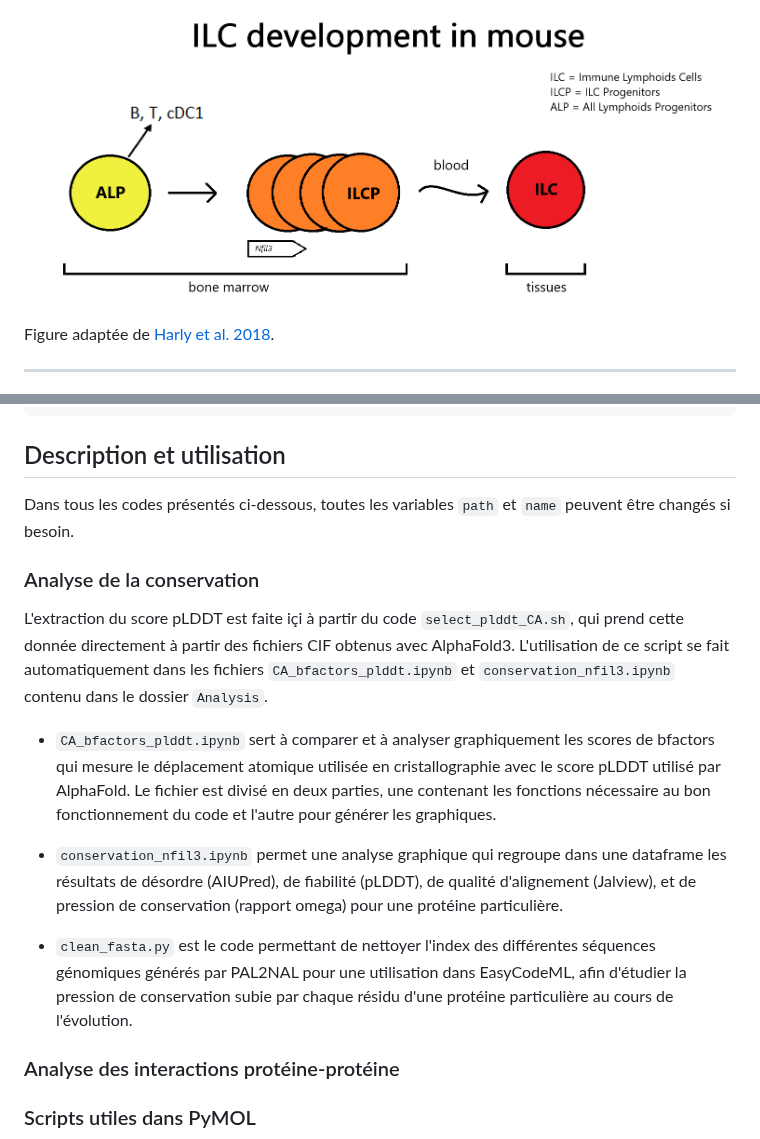
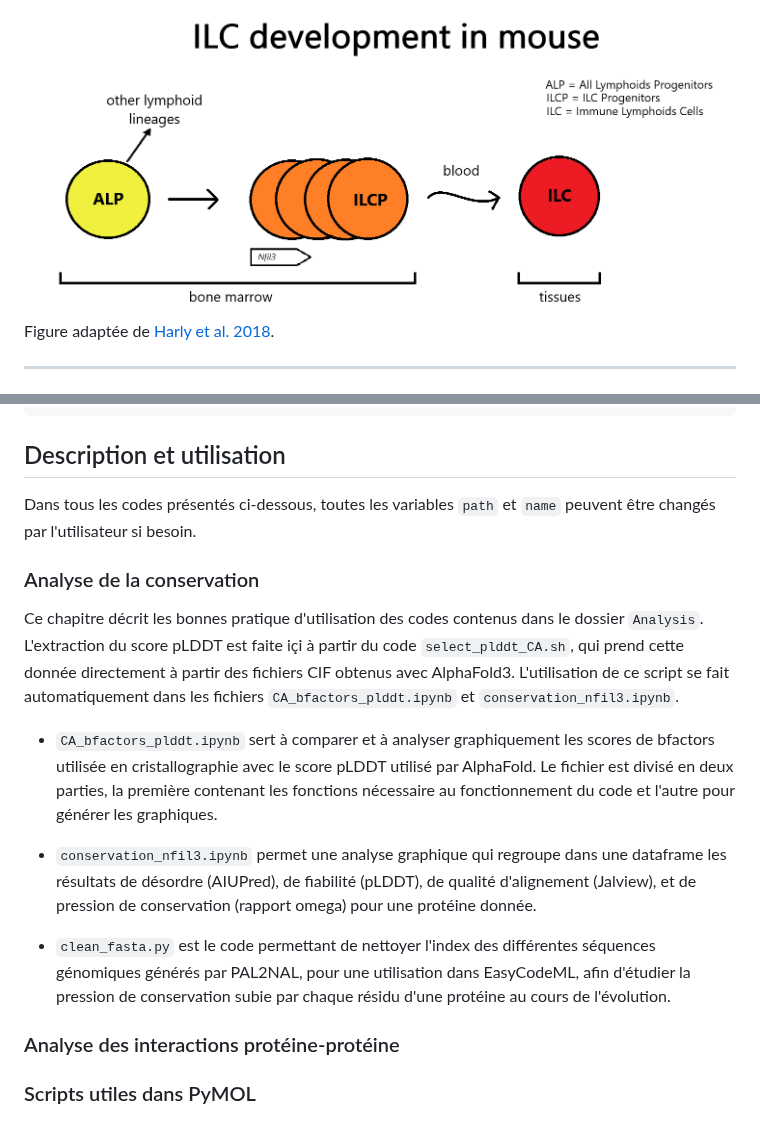
Before and after one commit to Floboysky/dvpILC, a Markdown page: README.md, 2 parts joined by grey strips. GitHub-like rendering; pictures changed too: ILC_dev.png.

```diff
--- a/README.md
+++ b/README.md
@@ -28,17 +28,18 @@ conda activate NFIL3_ILC
 
 ## Description et utilisation
 
-Dans tous les codes présentés ci-dessous, toutes les variables `path` et `name` peuvent être changés si besoin.
+Dans tous les codes présentés ci-dessous, toutes les variables `path` et `name` peuvent être changés par l'utilisateur si besoin.
 
 ### Analyse de la conservation
 
-L'extraction du score pLDDT est faite içi à partir du code `select_plddt_CA.sh`, qui prend cette donnée directement à partir des fichiers CIF obtenus avec AlphaFold3. L'utilisation de ce script se fait automatiquement dans les fichiers `CA_bfactors_plddt.ipynb` et `conservation_nfil3.ipynb` contenu dans le dossier `Analysis`.
+Ce chapitre décrit les bonnes pratique d'utilisation des codes contenus dans le dossier `Analysis`.
+L'extraction du score pLDDT est faite içi à partir du code `select_plddt_CA.sh`, qui prend cette donnée directement à partir des fichiers CIF obtenus avec AlphaFold3. L'utilisation de ce script se fait automatiquement dans les fichiers `CA_bfactors_plddt.ipynb` et `conservation_nfil3.ipynb`.
 
-- `CA_bfactors_plddt.ipynb` sert à comparer et à analyser graphiquement les scores de bfactors qui mesure le déplacement atomique utilisée en cristallographie avec le score pLDDT utilisé par AlphaFold. Le fichier est divisé en deux parties, une contenant les fonctions nécessaire au bon fonctionnement du code et l'autre pour générer les graphiques.
+- `CA_bfactors_plddt.ipynb` sert à comparer et à analyser graphiquement les scores de bfactors utilisée en cristallographie avec le score pLDDT utilisé par AlphaFold. Le fichier est divisé en deux parties, la première contenant les fonctions nécessaire au fonctionnement du code et l'autre pour générer les graphiques.
 
-- `conservation_nfil3.ipynb` permet une analyse graphique qui regroupe dans une dataframe les résultats de désordre (AIUPred), de fiabilité (pLDDT), de qualité d'alignement (Jalview), et de pression de conservation (rapport omega) pour une protéine particulière.
+- `conservation_nfil3.ipynb` permet une analyse graphique qui regroupe dans une dataframe les résultats de désordre (AIUPred), de fiabilité (pLDDT), de qualité d'alignement (Jalview), et de pression de conservation (rapport omega) pour une protéine donnée.
 
-- `clean_fasta.py` est le code permettant de nettoyer l'index des différentes séquences génomiques générés par PAL2NAL pour une utilisation dans EasyCodeML, afin d'étudier la pression de conservation subie par chaque résidu d'une protéine particulière au cours de l'évolution.
+- `clean_fasta.py` est le code permettant de nettoyer l'index des différentes séquences génomiques générés par PAL2NAL, pour une utilisation dans EasyCodeML, afin d'étudier la pression de conservation subie par chaque résidu d'une protéine au cours de l'évolution.
 
 ### Analyse des interactions protéine-protéine
 
```
Also changed, not shown: 2 other files.
